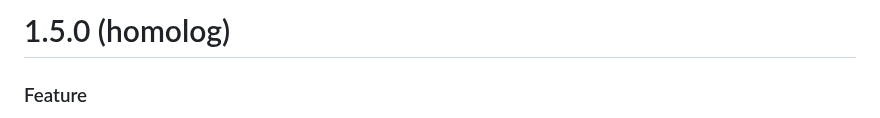
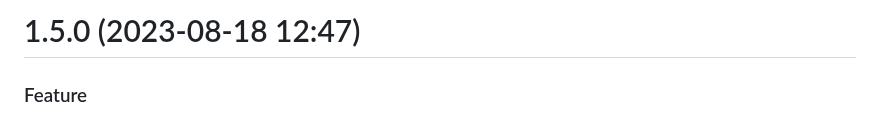
Before and after one commit to EvolutionAPI/evolution-api, a Markdown page: CHANGELOG.md, the part around the change. Rendered like a GitHub page.

```diff
--- a/CHANGELOG.md
+++ b/CHANGELOG.md
@@ -1,4 +1,4 @@
-# 1.5.0 (homolog)
+# 1.5.0 (2023-08-18 12:47)
 
 ### Feature
 
```
